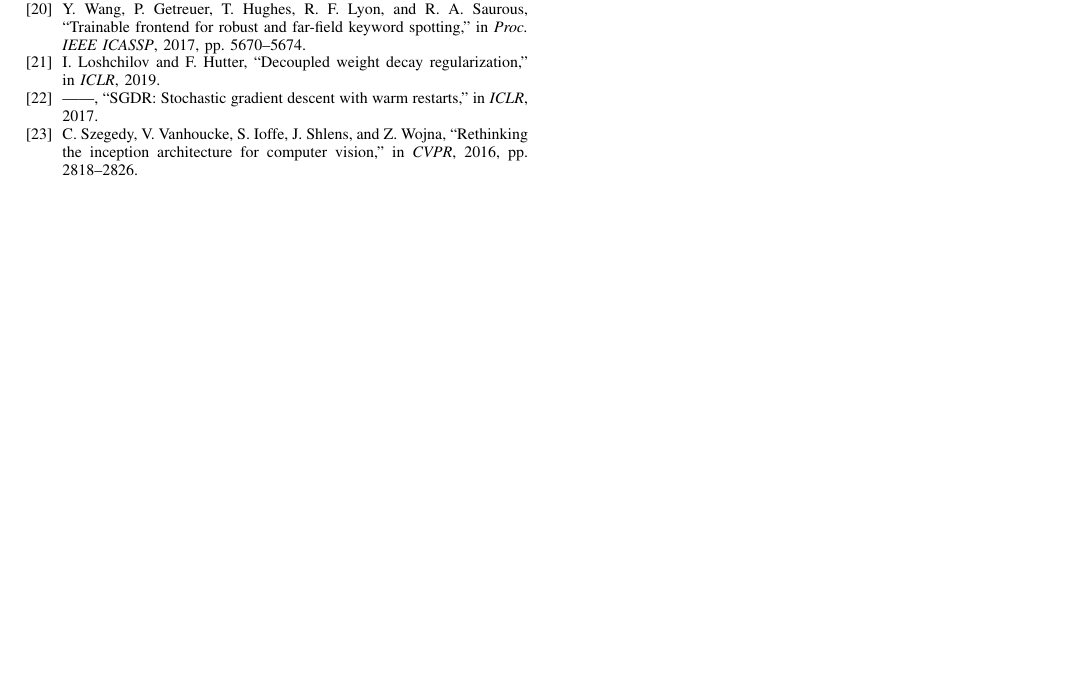
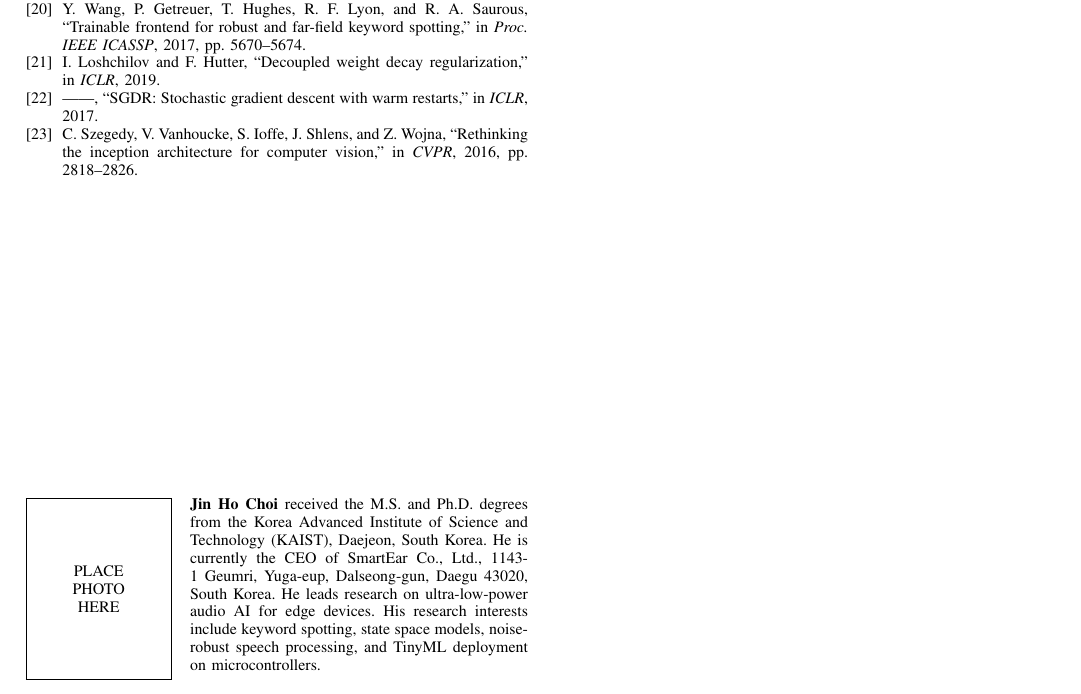
Before and after one commit to DrJinHoChoi/NC-SSM-TASLP, a LaTeX paper (paper/taslp_nanomamba.tex): part of page 12 of 12, cut so that both start at the same text, the shorter picture padded with empty space. Compiled offline with pdfLaTeX.

Commit message:
Update author info: KAIST M.S./Ph.D., SmartEar CEO Daegu address
Co-Authored-By: Claude Opus 4.6 (1M context) <noreply@anthropic.com>

```diff
--- a/paper/taslp_nanomamba.tex
+++ b/paper/taslp_nanomamba.tex
@@ -37,7 +37,7 @@
 \title{NC-SSM: Noise-Conditioned State Space Models for Robust and Efficient Keyword Spotting}
 
 \author{Jin~Ho~Choi,~\IEEEmembership{Member,~IEEE}%
-\thanks{J.~H.~Choi is with SmartEar Company, Seoul, South Korea (e-mail: jinhochoi@smartear.co.kr).}%
+\thanks{J.~H.~Choi is the CEO of SmartEar Co., Ltd., 1143-1 Geumri, Yuga-eup, Dalseong-gun, Daegu 43020, South Korea (web: www.smartear.co.kr).}%
 \thanks{This paper extends the authors' preliminary work presented at Interspeech 2026~\cite{choi2026nanomamba_interspeech}. Extensions include: (1)~formal analysis of SSM structural noise robustness (Section~\ref{sec:structural}), (2)~detailed noise propagation theory with variance bounds (Section~\ref{sec:analysis}), (3)~NC-SSM with per-sub-band selectivity, conditioning, LSG, and spectral enhancement (Section~\ref{sec:ncssm}), and (4)~comprehensive evaluation with 6~models across 36~conditions (Section~\ref{sec:results}).}%
 \thanks{Manuscript submitted March 2026.}}
 
@@ -1372,4 +1372,11 @@ All research ideas, experimental design, and scientific decisions were made by t
 \bibliographystyle{IEEEtran}
 \bibliography{refs_taslp}
 
+\begin{IEEEbiography}[]{Jin Ho Choi}
+received the M.S. and Ph.D. degrees from the Korea Advanced Institute of Science and Technology (KAIST), Daejeon, South Korea.
+He is currently the CEO of SmartEar Co., Ltd., 1143-1 Geumri, Yuga-eup, Dalseong-gun, Daegu 43020, South Korea.
+He leads research on ultra-low-power audio AI for edge devices.
+His research interests include keyword spotting, state space models, noise-robust speech processing, and TinyML deployment on microcontrollers.
+\end{IEEEbiography}
+
 \end{document}
```
